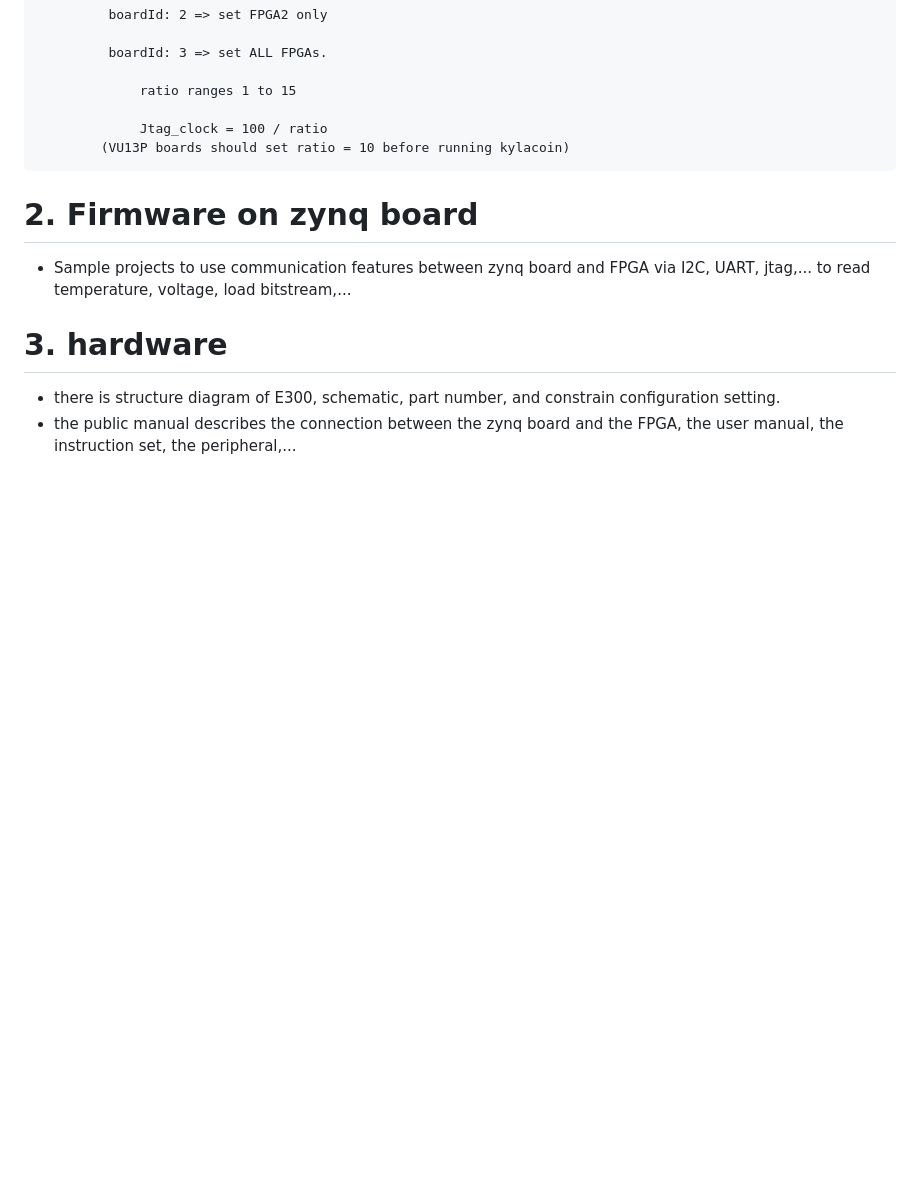
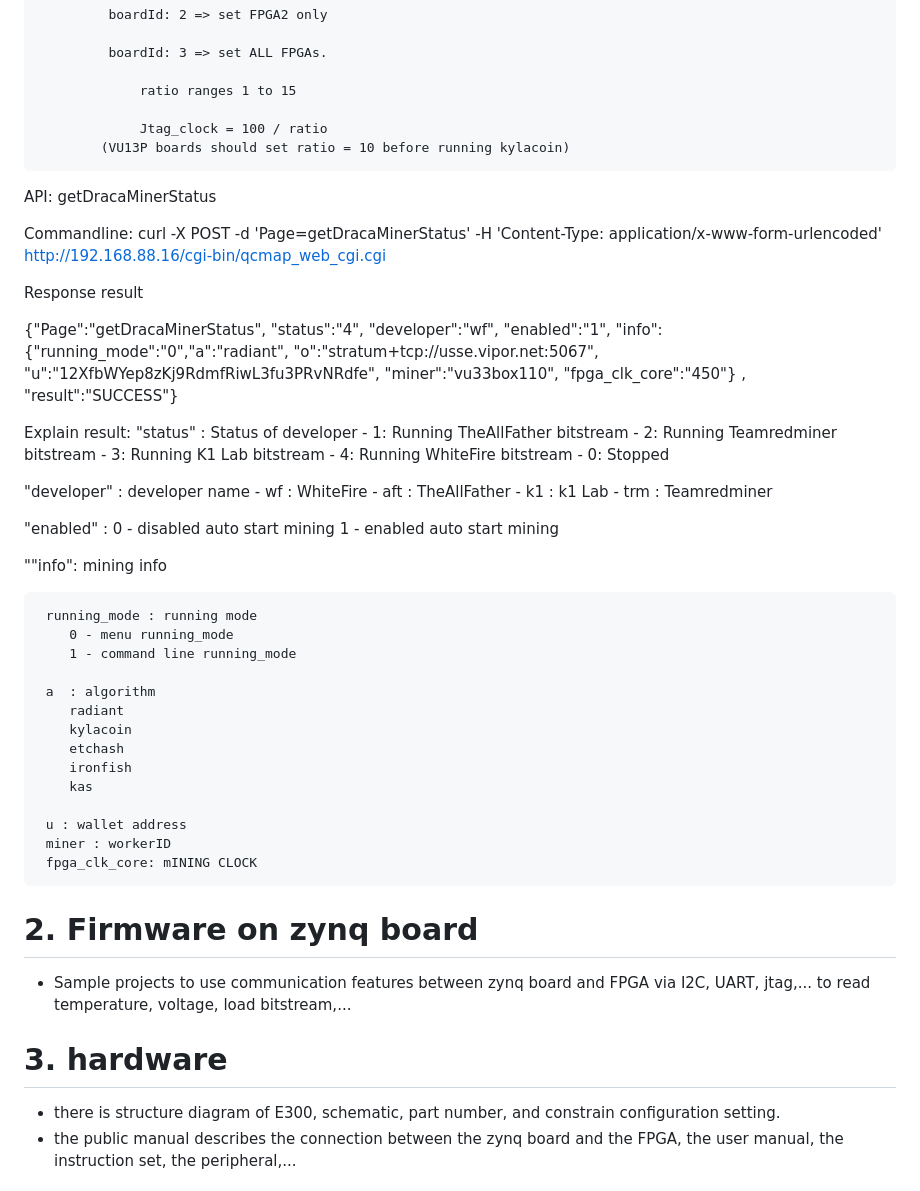
Before and after one commit to PachiraMining/E300_development, a Markdown page: README.md, the part around the change. GitHub-like rendering; blank space fills up the shorter version.

```diff
--- a/README.md
+++ b/README.md
@@ -121,6 +121,51 @@ Description: change Jtag clock
 	   		(VU13P boards should set ratio = 10 before running kylacoin)
 
 
+API: getDracaMinerStatus
+
+Commandline:
+curl -X POST -d 'Page=getDracaMinerStatus' -H 'Content-Type: application/x-www-form-urlencoded' http://192.168.88.16/cgi-bin/qcmap_web_cgi.cgi
+
+Response result
+
+{"Page":"getDracaMinerStatus", "status":"4", "developer":"wf", "enabled":"1", "info": {"running_mode":"0","a":"radiant", "o":"stratum+tcp://usse.vipor.net:5067", "u":"12XfbWYep8zKj9RdmfRiwL3fu3PRvNRdfe", "miner":"vu33box110", "fpga_clk_core":"450"}
+, "result":"SUCCESS"}
+
+Explain result:
+"status" : Status of developer
+	 - 1: Running TheAllFather bitstream
+	 - 2: Running Teamredminer bitstream
+	 - 3: Running K1 Lab bitstream
+	 - 4: Running WhiteFire bitstream
+	 - 0: Stopped
+
+"developer" : developer name
+     - wf : WhiteFire
+     - aft : TheAllFather
+     - k1  : k1 Lab
+     - trm : Teamredminer
+
+"enabled" :
+ 	 0 - disabled auto start mining
+ 	 1 - enabled auto start mining
+
+""info": mining info
+
+     running_mode : running mode
+        0 - menu running_mode
+        1 - command line running_mode
+
+     a  : algorithm
+     	radiant
+     	kylacoin
+     	etchash
+     	ironfish
+     	kas
+
+     u : wallet address
+     miner : workerID
+     fpga_clk_core: mINING CLOCK
+
 # 2. Firmware on zynq board
 - Sample projects to use communication features between zynq board and FPGA via I2C, UART, jtag,... to read temperature, voltage, load bitstream,...
 # 3. hardware
```
